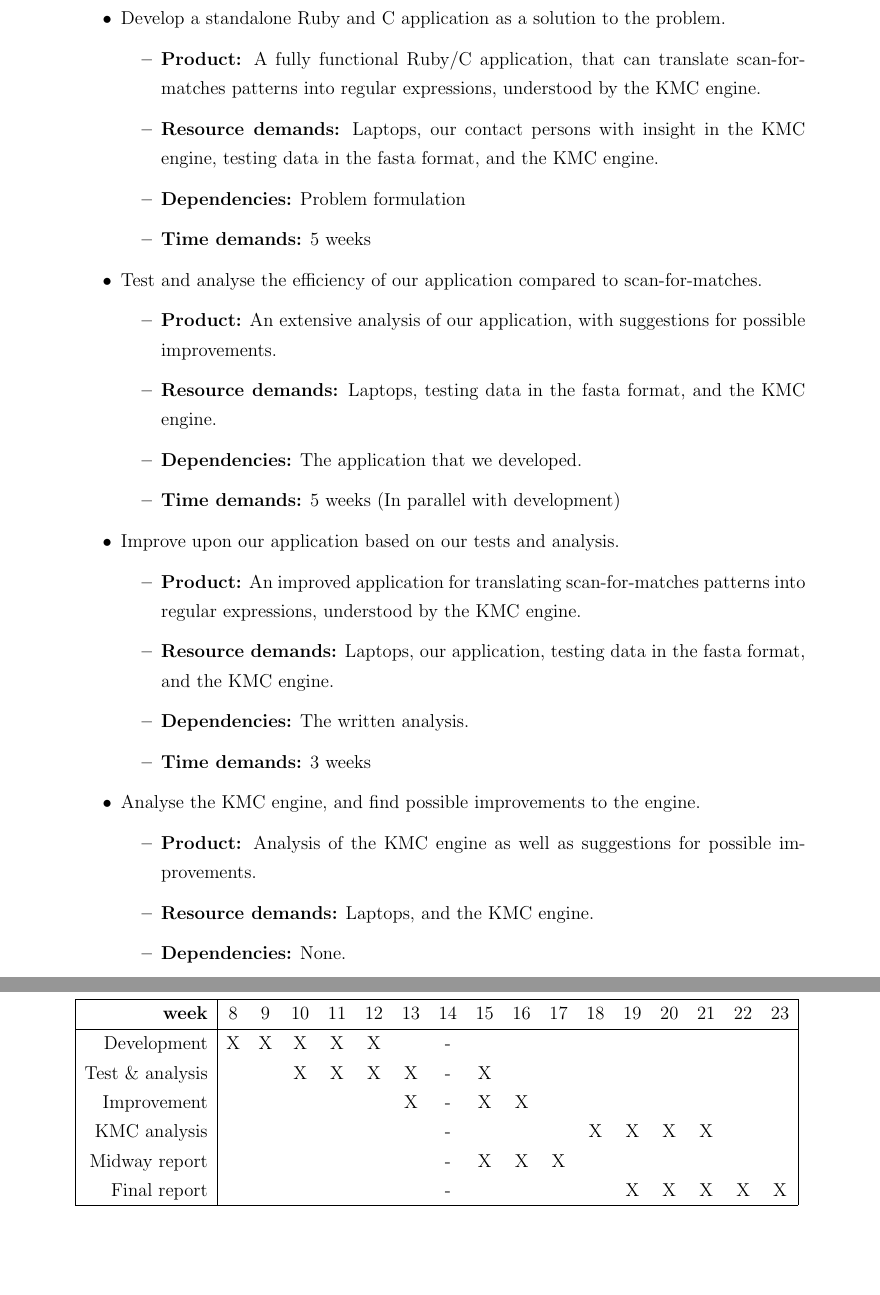
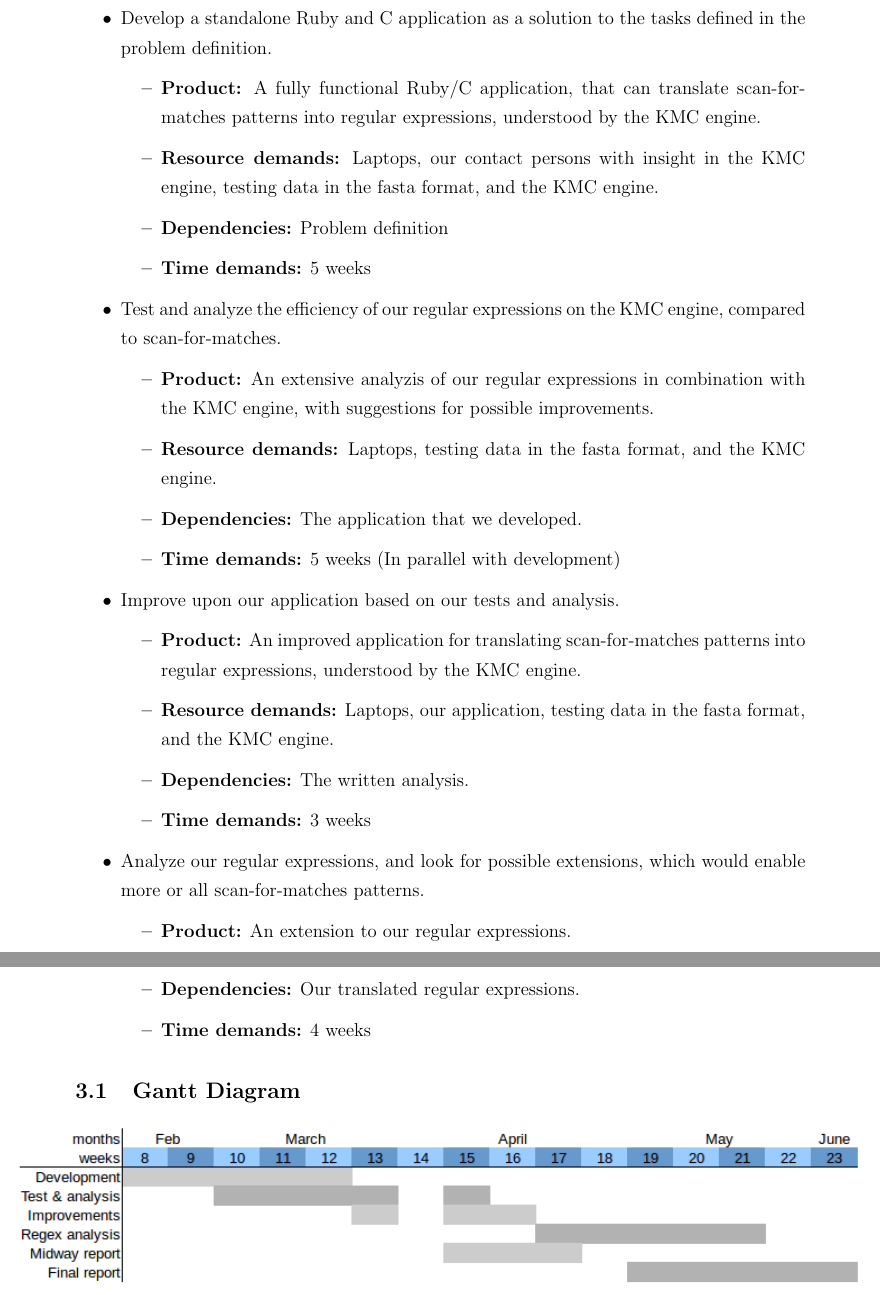
Before and after one commit to ttsoftware/bachelor-project, a LaTeX document (tex/thomsen.haarslev_synopsis.tex): two parts of pages 4 and 5 of 6, joined at a grey line, cut so that both start at the same text, the shorter picture padded with empty space. Compiled offline with pdfLaTeX.

Commit message:
synopsis

```diff
--- a/tex/thomsen.haarslev_synopsis.tex
+++ b/tex/thomsen.haarslev_synopsis.tex
@@ -18,7 +18,6 @@
 \usepackage{tikz}
 \usetikzlibrary{positioning,shapes, shadows, arrows}
 \usepackage{listings}
-\usepackage{pgfgantt}
 
 \setlength\parindent{0pt}
 \usepackage[parfill]{parskip}
@@ -135,4 +134,4 @@ Specifically we wish to solve the following problems:
 \begin{itemize}
 	\item Is it possible to programatically convert patterns used by the scan-for-matches program into regular expressions for the KMC engine? If not all patterns used by scan-for-matches then which ones?
 	\item Is it possible to achieve speeds matching or exceeding scan-for-matches with the generated regular expressions and the KMC engine?
-	\item Are there features missing from the KMC engine (such as backtracking), which if they were present would yield better performance in the case of these specific patterns?
+	\item Can we find weak extensions to regular expressions, which would enable us to support more or all scan-for-matches patterns?
@@ -159,17 +159,17 @@ If we could achieve a performance improvement over scan-for-matches, it would gr
 \section{Tasks and Schedule}
 
 \begin{itemize}
-	\item Develop a standalone Ruby and C application as a solution to the problem.
+	\item Develop a standalone Ruby and C application as a solution to the tasks defined in the problem definition.
 	\begin{itemize}
 		\item \textbf{Product:} A fully functional Ruby/C application, that can translate scan-for-matches patterns into regular expressions, understood by the KMC engine.
 		\item \textbf{Resource demands:} Laptops, our contact persons with insight in the KMC engine, testing data in the fasta format, and the KMC engine.
-		\item \textbf{Dependencies:} Problem formulation
+		\item \textbf{Dependencies:} Problem definition
 		\item \textbf{Time demands:} 5 weeks
 	\end{itemize}
 
-	\item Test and analyse the efficiency of our application compared to scan-for-matches.
+	\item Test and analyze the efficiency of our regular expressions on the KMC engine, compared to scan-for-matches.
 	\begin{itemize}
-		\item \textbf{Product:} An extensive analysis of our application, with suggestions for possible improvements.
+		\item \textbf{Product:} An extensive analyzis of our regular expressions in combination with the KMC engine, with suggestions for possible improvements.
 		\item \textbf{Resource demands:} Laptops, testing data in the fasta format, and the KMC engine.
 		\item \textbf{Dependencies:} The application that we developed.
 		\item \textbf{Time demands:} 5 weeks (In parallel with development)
@@ -183,45 +183,17 @@ If we could achieve a performance improvement over scan-for-matches, it would gr
 		\item \textbf{Time demands:} 3 weeks
 	\end{itemize}
 
-	\item Analyse the KMC engine, and find possible improvements to the engine.
+	\item Analyze our regular expressions, and look for possible extensions, which would enable more or all scan-for-matches patterns.
 	\begin{itemize}
-		\item \textbf{Product:} Analysis of the KMC engine as well as suggestions for possible improvements.
-		\item \textbf{Resource demands:} Laptops, and the KMC engine.
-		\item \textbf{Dependencies:} None.
+		\item \textbf{Product:} An extension to our regular expressions.
+		\item \textbf{Resource demands:} Laptops.
+		\item \textbf{Dependencies:} Our translated regular expressions.
 		\item \textbf{Time demands:} 4 weeks
 	\end{itemize}
 \end{itemize}
 
-\begin{tabular}{|r|cccccccccccccccc|}
-\hline
-\textbf{week} & 8 & 9 & 10 & 11 & 12 & 13 & 14 & 15 & 16 & 17 & 18 & 19 & 20 & 21 & 22 & 23 \\
-\hline
-Development & X & X & X & X & X & & - &&&&&&&&& \\
-Test \& analysis & & & X & X & X & X & - & X &&&&&&&& \\
-Improvement &&&&&& X & - & X & X &&&&&&& \\
-KMC analysis &&&&&&& - &&&& X & X & X & X && \\
-Midway report &&&&&&& - & X & X & X &&&&&& \\
-Final report &&&&&&& - &&&&& X & X & X & X & X \\
-\hline
-\end{tabular}
-
-%\begin{ganttchart}[hgrid, vgrid, x unit=0.15cm]{55}{159}
-	%\gantttitlecalendar{month=shortname, week=9} \\
-	%\gantttitlelist{9,...,23}{7} \\
-	%\ganttset{progress label text={}, link/.style={black, -to}}
-	%\ganttgroup{Objective 1}{2}{15} \\
-	%\ganttbar[progress=4, name=T1A]{Task A}{25}{46} \\
-	%\ganttlinkedbar[progress=0]{Task B}{10}{24} \\
-
-	%\ganttgroup{Objective 2}{1}{5} \\
-	%\ganttbar[progress=15, name=T2A]{Task A}{5}{36} \\
-	%\ganttlinkedbar[progress=0]{Task B}{20}{78} \\
-
-	%\ganttgroup{Objective 3}{2}{58} \\
-	%\ganttbar[progress=0]{Task A}{11}{22} \\
-	%\ganttset{link/.style={OliveGreen}} \\
-%\end{ganttchart}
-
+\subsection{Gantt Diagram}
+\makebox[\textwidth]{\includegraphics[width=550pt]{GanttDiagram.png}}
 
 \newpage
 
```
Also changed, not shown: tex/litterature.bib (+1 -19 lines), tex/GanttDiagram.png, tex/thomsen.haarslev_synopsis.tex (7 more changed lines), 1 other file.
